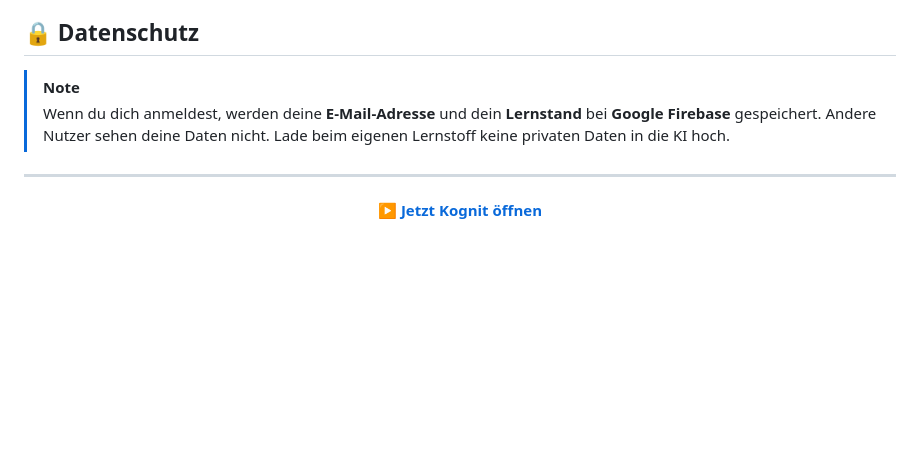
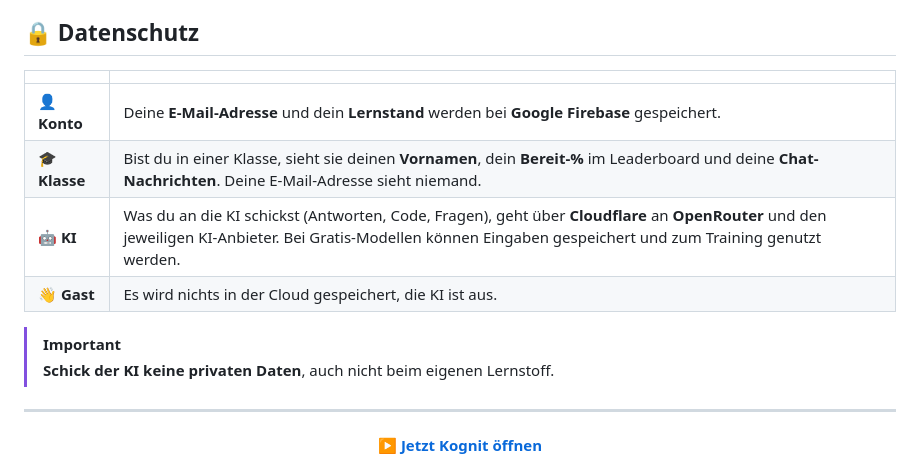
Before and after one commit to xertyyy/Kognit, a Markdown page: README.md, the part around the change. Drawn GitHub-style; blank space fills up the shorter version.

```diff
--- a/README.md
+++ b/README.md
@@ -82,8 +82,15 @@ Stoff lesen · im Quiz üben · Probeprüfung schreiben
 
 ## 🔒 Datenschutz
 
-> [!NOTE]
-> Wenn du dich anmeldest, werden deine **E-Mail-Adresse** und dein **Lernstand** bei **Google Firebase** gespeichert. Andere Nutzer sehen deine Daten nicht. Lade beim eigenen Lernstoff keine privaten Daten in die KI hoch.
+| | |
+|---|---|
+| 👤 **Konto** | Deine **E-Mail-Adresse** und dein **Lernstand** werden bei **Google Firebase** gespeichert. |
+| 🎓 **Klasse** | Bist du in einer Klasse, sieht sie deinen **Vornamen**, dein **Bereit-%** im Leaderboard und deine **Chat-Nachrichten**. Deine E-Mail-Adresse sieht niemand. |
+| 🤖 **KI** | Was du an die KI schickst (Antworten, Code, Fragen), geht über **Cloudflare** an **OpenRouter** und den jeweiligen KI-Anbieter. Bei Gratis-Modellen können Eingaben gespeichert und zum Training genutzt werden. |
+| 👋 **Gast** | Es wird nichts in der Cloud gespeichert, die KI ist aus. |
+
+> [!IMPORTANT]
+> **Schick der KI keine privaten Daten**, auch nicht beim eigenen Lernstoff.
 
 ---
 
```
